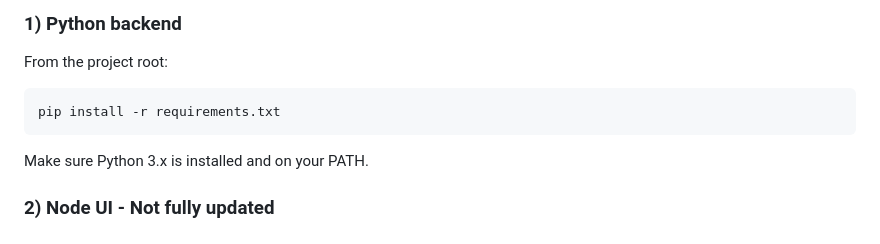
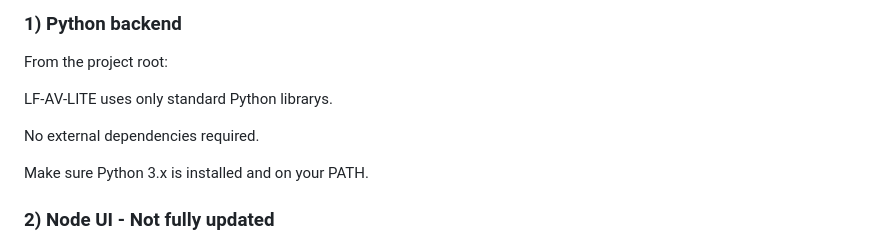
Before and after one commit to rak666x/lf-av-lite, a Markdown page: readme.md, the part around the change. Rendered like a GitHub page.

````diff
--- a/readme.md
+++ b/readme.md
@@ -74,9 +74,9 @@ You should still keep Windows Defender (or another real AV) turned on.
 
 From the project root:
 
-```bash
-pip install -r requirements.txt
-```
+LF-AV-LITE uses only standard Python librarys.
+
+No external dependencies required.
 
 Make sure Python 3.x is installed and on your PATH.
 
````
